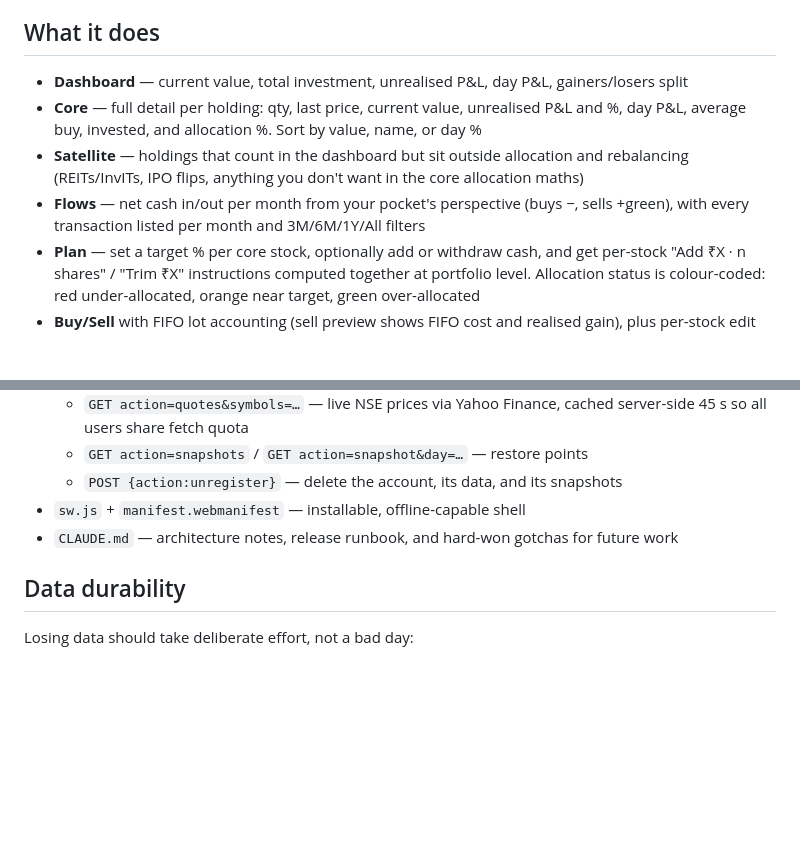
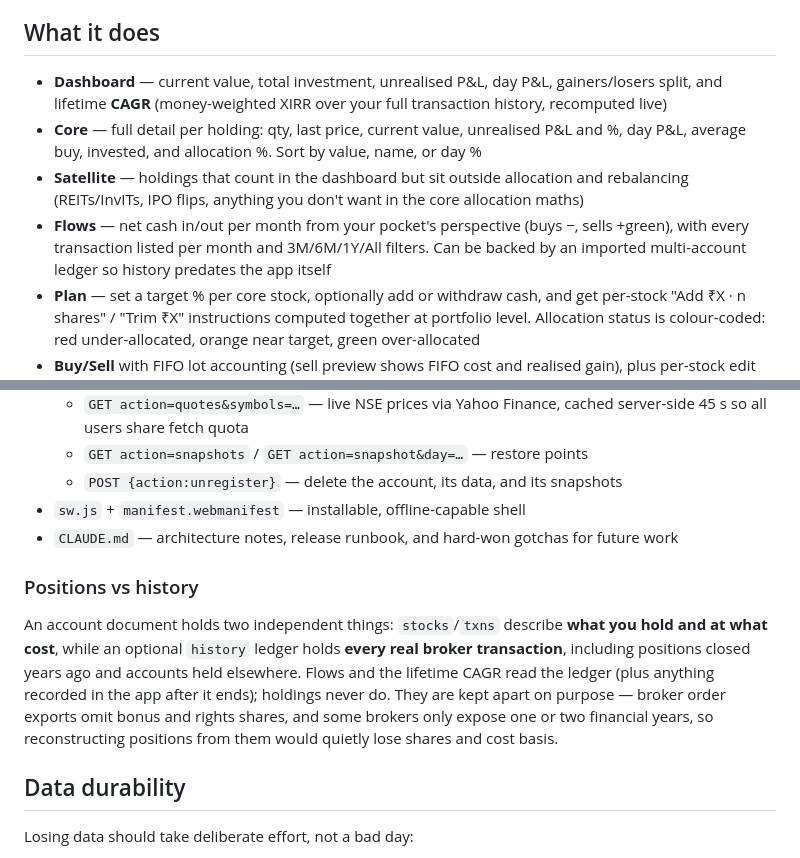
Before and after one commit to ankit-icici/folio, a Markdown page: README.md, 2 parts joined by grey strips. GitHub-like rendering; blank space fills up the shorter version.

Commit message:
Docs: positions vs imported ledger, CAGR, broker-export gotchas
Co-Authored-By: Claude Fable 5 <noreply@anthropic.com>

```diff
--- a/README.md
+++ b/README.md
@@ -8,10 +8,10 @@ A minimal, installable PWA for tracking personal Indian stock portfolios — liv
 
 ## What it does
 
-- **Dashboard** — current value, total investment, unrealised P&L, day P&L, gainers/losers split
+- **Dashboard** — current value, total investment, unrealised P&L, day P&L, gainers/losers split, and lifetime **CAGR** (money-weighted XIRR over your full transaction history, recomputed live)
 - **Core** — full detail per holding: qty, last price, current value, unrealised P&L and %, day P&L, average buy, invested, and allocation %. Sort by value, name, or day %
 - **Satellite** — holdings that count in the dashboard but sit outside allocation and rebalancing (REITs/InvITs, IPO flips, anything you don't want in the core allocation maths)
-- **Flows** — net cash in/out per month from your pocket's perspective (buys −, sells +green), with every transaction listed per month and 3M/6M/1Y/All filters
+- **Flows** — net cash in/out per month from your pocket's perspective (buys −, sells +green), with every transaction listed per month and 3M/6M/1Y/All filters. Can be backed by an imported multi-account ledger so history predates the app itself
 - **Plan** — set a target % per core stock, optionally add or withdraw cash, and get per-stock "Add ₹X · n shares" / "Trim ₹X" instructions computed together at portfolio level. Allocation status is colour-coded: red under-allocated, orange near target, green over-allocated
 - **Buy/Sell** with FIFO lot accounting (sell preview shows FIFO cost and realised gain), plus per-stock edit and bulk paste-import of holdings
 - Live NSE prices every 15 s, light/dark/auto themes, works offline against the last synced state
@@ -27,6 +27,16 @@ A minimal, installable PWA for tracking personal Indian stock portfolios — liv
   - `POST {action:unregister}` — delete the account, its data, and its snapshots
 - `sw.js` + `manifest.webmanifest` — installable, offline-capable shell
 - `CLAUDE.md` — architecture notes, release runbook, and hard-won gotchas for future work
+
+### Positions vs history
+
+An account document holds two independent things: `stocks`/`txns` describe **what you hold and
+at what cost**, while an optional `history` ledger holds **every real broker transaction**,
+including positions closed years ago and accounts held elsewhere. Flows and the lifetime CAGR
+read the ledger (plus anything recorded in the app after it ends); holdings never do. They are
+kept apart on purpose — broker order exports omit bonus and rights shares, and some brokers
+only expose one or two financial years, so reconstructing positions from them would quietly
+lose shares and cost basis.
 
 ## Data durability
 
```
